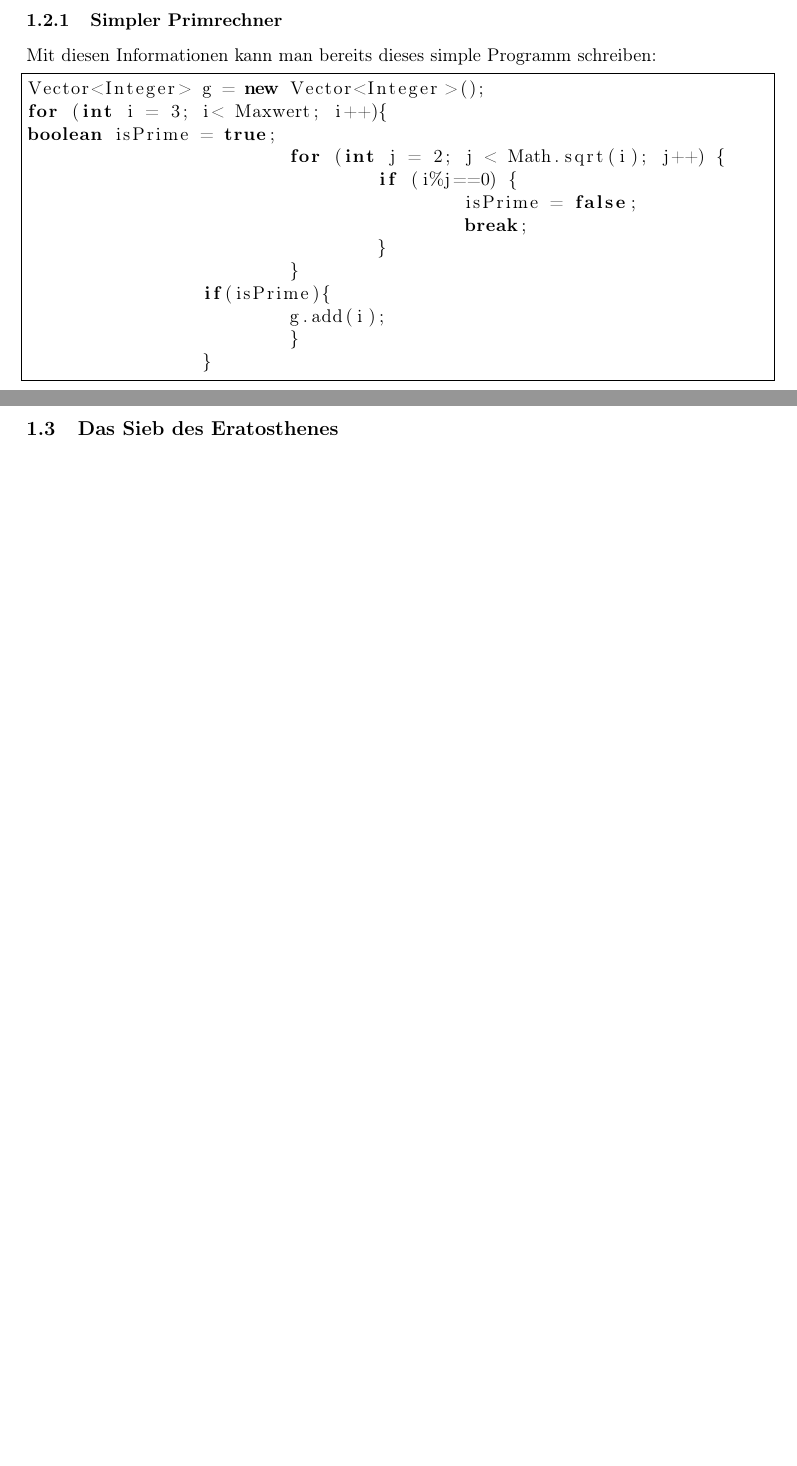
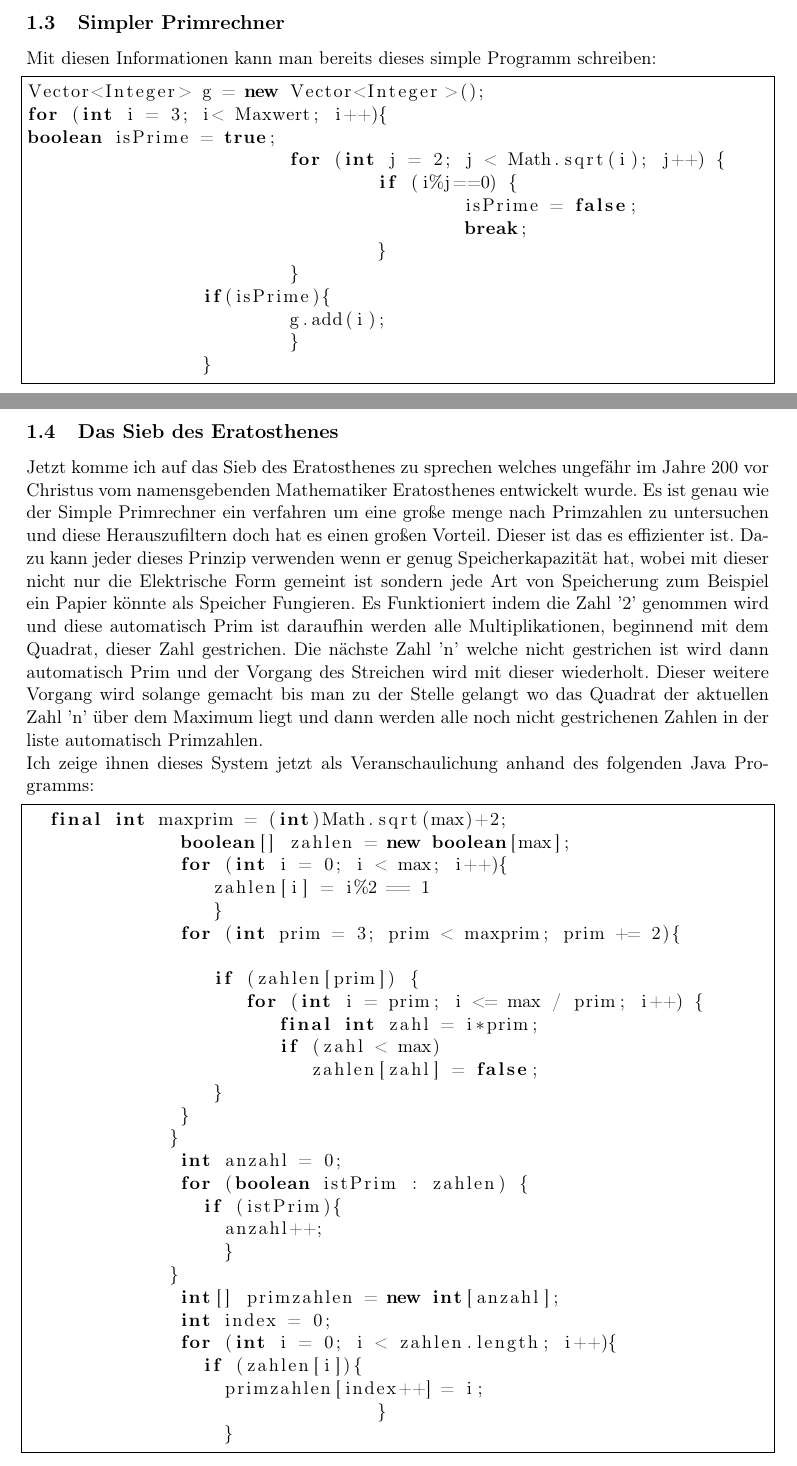
Before and after one commit to browlaw/Primzahlen, a LaTeX document (Hauptdokument.tex, which reads SiebdesErats.tex): two parts of pages 7 and 8 of 8 before the commit and two parts of pages 7 and 8 of 12 after it, joined at a grey line, cut so that both start at the same text, the shorter picture padded with empty space. Compiled offline with pdfLaTeX.

Commit message:
Add files via upload

```diff
--- a/Hauptdokument.tex
+++ b/Hauptdokument.tex
@@ -8,7 +8,7 @@
  %Grafiken
  \usepackage{graphicx}
  %Tiefe der Numerierung im document
- \setcounter{secnumdepth}{3}
+ \setcounter{secnumdepth}{4}
  %Tiefe der Numerierung im Inhaltsverzeichnis
  \setcounter{tocdepth}{2}
  %Verlinken von verzeichnissen
@@ -40,7 +40,7 @@
 \newpage
 \subsection{Der Satz des Euklid}
 \newpage
-\subsubsection{Simpler Primrechner}
+\subsection{Simpler Primrechner}
 \input{simplesProgramm}
 \newpage
 \subsection{Das Sieb des Eratosthenes}
--- /dev/null
+++ b/SiebdesErats.tex
@@ -0,0 +1,33 @@
+Jetzt komme ich auf das Sieb des Eratosthenes zu sprechen welches ungefähr im Jahre 200 vor Christus vom namensgebenden Mathematiker Eratosthenes entwickelt wurde. Es ist genau wie der Simple Primrechner ein verfahren um eine große menge nach Primzahlen zu untersuchen und diese Herauszufiltern doch hat es einen großen Vorteil. Dieser ist das es effizienter ist. Dazu kann jeder dieses Prinzip verwenden wenn er genug Speicherkapazität hat, wobei mit dieser nicht nur die Elektrische Form gemeint ist sondern jede Art von Speicherung zum Beispiel ein Papier könnte als Speicher Fungieren. Es Funktioniert indem die Zahl '2' genommen wird und diese automatisch Prim ist daraufhin werden alle Multiplikationen, beginnend mit dem Quadrat, dieser Zahl gestrichen. Die nächste Zahl 'n' welche nicht gestrichen ist wird dann automatisch Prim und der Vorgang des Streichen wird mit dieser wiederholt. Dieser weitere Vorgang wird solange gemacht bis man zu der Stelle gelangt wo das Quadrat der aktuellen Zahl 'n' über dem Maximum liegt und dann werden alle noch nicht gestrichenen Zahlen in der liste automatisch Primzahlen.\newline
+Ich zeige ihnen dieses System jetzt als Veranschaulichung anhand des folgenden Java Programms:
+\lstset{language=Java}
+\begin{lstlisting}[frame=single]
+  final int maxprim = (int)Math.sqrt(max)+2;
+	      boolean[] zahlen = new boolean[max];
+	      for (int i = 0; i < max; i++){
+	         zahlen[i] = i%2 == 1
+	         }
+	      for (int prim = 3; prim < maxprim; prim += 2){
+
+	         if (zahlen[prim]) {
+	            for (int i = prim; i <= max / prim; i++) {
+	               final int zahl = i*prim;
+	               if (zahl < max)
+	                  zahlen[zahl] = false;
+	         }
+	      }
+	     }
+	      int anzahl = 0;
+	      for (boolean istPrim : zahlen) {
+	        if (istPrim){
+	          anzahl++;
+	          }
+	     }
+	      int[] primzahlen = new int[anzahl];
+	      int index = 0;
+	      for (int i = 0; i < zahlen.length; i++){
+	        if (zahlen[i]){
+	          primzahlen[index++] = i;
+				}
+	          }
+\end{lstlisting}
```
Also changed, not shown: Hauptdokument.tex (6 more changed lines).
